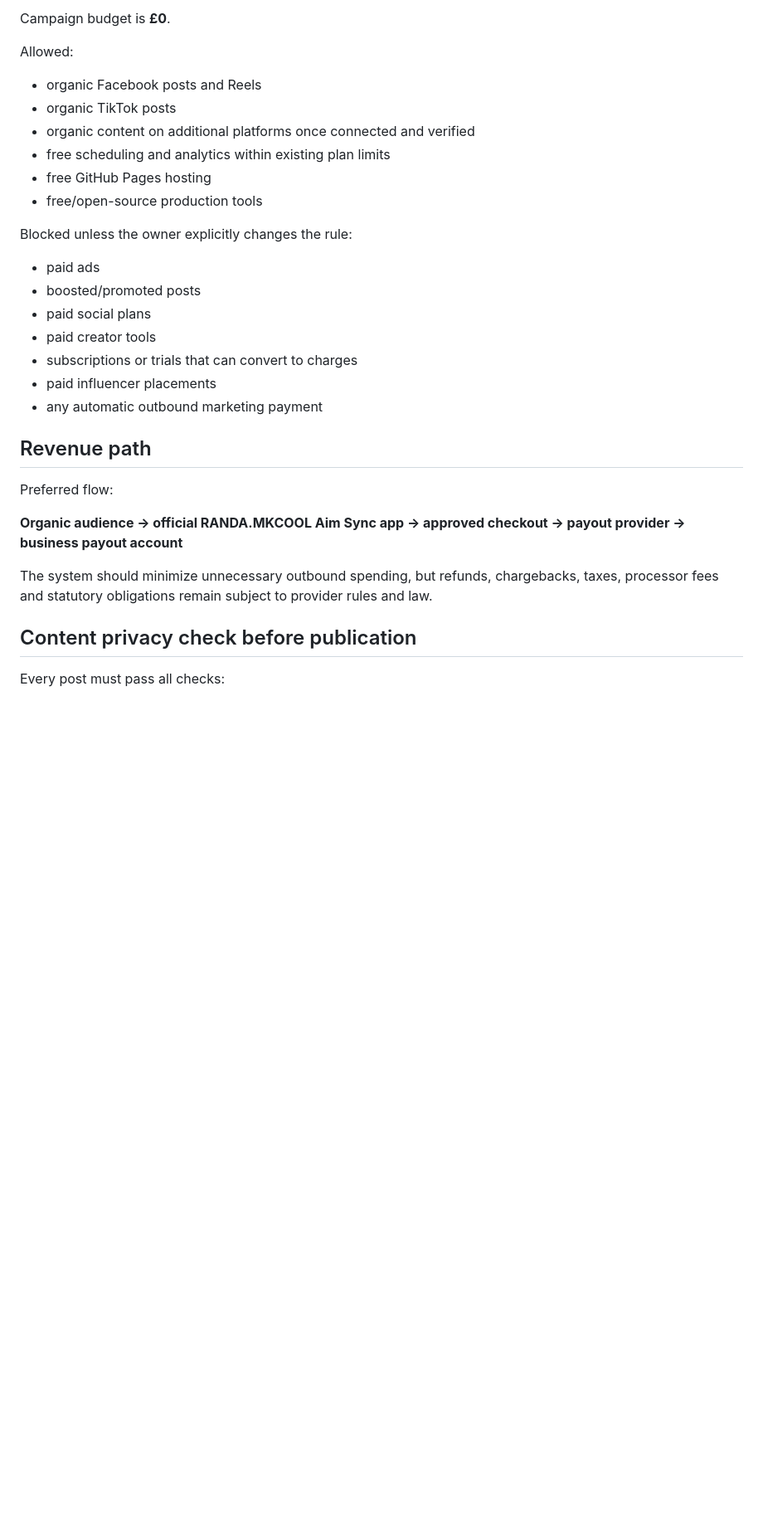
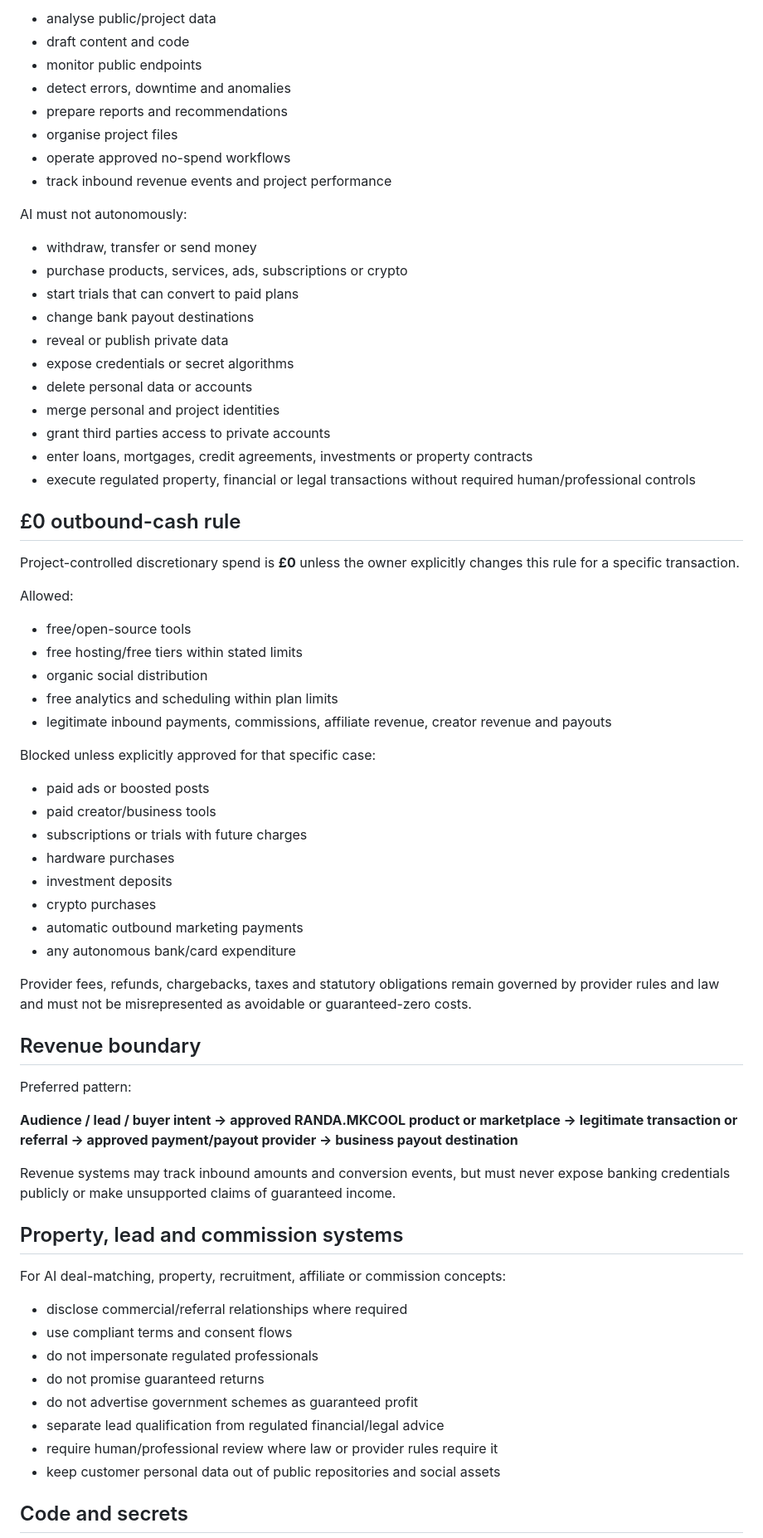
Before and after one commit to pmnow6851-cyber/Randa, a Markdown page: PRIVACY-MONETIZATION-GUARDRAILS.md, the part around one of its changes. Shown at 83% size. GitHub-like rendering; blank space fills up the shorter version.

Commit message:
Harden project-wide privacy and monetization ringfence

```diff
--- a/PRIVACY-MONETIZATION-GUARDRAILS.md
+++ b/PRIVACY-MONETIZATION-GUARDRAILS.md
@@ -33,33 +50,72 @@ Private recovery and payout information may be supplied directly to trusted prov
 
-Campaign budget is **£0**.
+- analyse public/project data
+- draft content and code
+- monitor public endpoints
+- detect errors, downtime and anomalies
+- prepare reports and recommendations
+- organise project files
+- operate approved no-spend workflows
+- track inbound revenue events and project performance
+
+AI must not autonomously:
+
+- withdraw, transfer or send money
+- purchase products, services, ads, subscriptions or crypto
+- start trials that can convert to paid plans
+- change bank payout destinations
+- reveal or publish private data
+- expose credentials or secret algorithms
+- delete personal data or accounts
+- merge personal and project identities
+- grant third parties access to private accounts
+- enter loans, mortgages, credit agreements, investments or property contracts
+- execute regulated property, financial or legal transactions without required human/professional controls
+
+## £0 outbound-cash rule
+
+Project-controlled discretionary spend is **£0** unless the owner explicitly changes this rule for a specific transaction.
 
 Allowed:
 
-- organic Facebook posts and Reels
-- organic TikTok posts
-- organic content on additional platforms once connected and verified
-- free scheduling and analytics within existing plan limits
-- free GitHub Pages hosting
-- free/open-source production tools
+- free/open-source tools
+- free hosting/free tiers within stated limits
+- organic social distribution
+- free analytics and scheduling within plan limits
+- legitimate inbound payments, commissions, affiliate revenue, creator revenue and payouts
 
-Blocked unless the owner explicitly changes the rule:
+Blocked unless explicitly approved for that specific case:
 
-- paid ads
-- boosted/promoted posts
-- paid social plans
-- paid creator tools
-- subscriptions or trials that can convert to charges
-- paid influencer placements
-- any automatic outbound marketing payment
+- paid ads or boosted posts
+- paid creator/business tools
+- subscriptions or trials with future charges
+- hardware purchases
+- investment deposits
+- crypto purchases
+- automatic outbound marketing payments
+- any autonomous bank/card expenditure
 
-## Revenue path
+Provider fees, refunds, chargebacks, taxes and statutory obligations remain governed by provider rules and law and must not be misrepresented as avoidable or guaranteed-zero costs.
 
-Preferred flow:
+## Revenue boundary
 
-**Organic audience → official RANDA.MKCOOL Aim Sync app → approved checkout → payout provider → business payout account**
+Preferred pattern:
 
-The system should minimize unnecessary outbound spending, but refunds, chargebacks, taxes, processor fees and statutory obligations remain subject to provider rules and law.
+**Audience / lead / buyer intent → approved RANDA.MKCOOL product or marketplace → legitimate transaction or referral → approved payment/payout provider → business payout destination**
 
-## Content privacy check before publication
+Revenue systems may track inbound amounts and conversion events, but must never expose banking credentials publicly or make unsupported claims of guaranteed income.
 
-Every post must pass all checks:
+## Property, lead and commission systems
+
+For AI deal-matching, property, recruitment, affiliate or commission concepts:
+
+- disclose commercial/referral relationships where required
+- use compliant terms and consent flows
+- do not impersonate regulated professionals
+- do not promise guaranteed returns
+- do not advertise government schemes as guaranteed profit
+- separate lead qualification from regulated financial/legal advice
+- require human/professional review where law or provider rules require it
+- keep customer personal data out of public repositories and social assets
+
+## Code and secrets
+
```
Also changed, not shown: other parts of PRIVACY-MONETIZATION-GUARDRAILS.md (+67 -25 lines).
